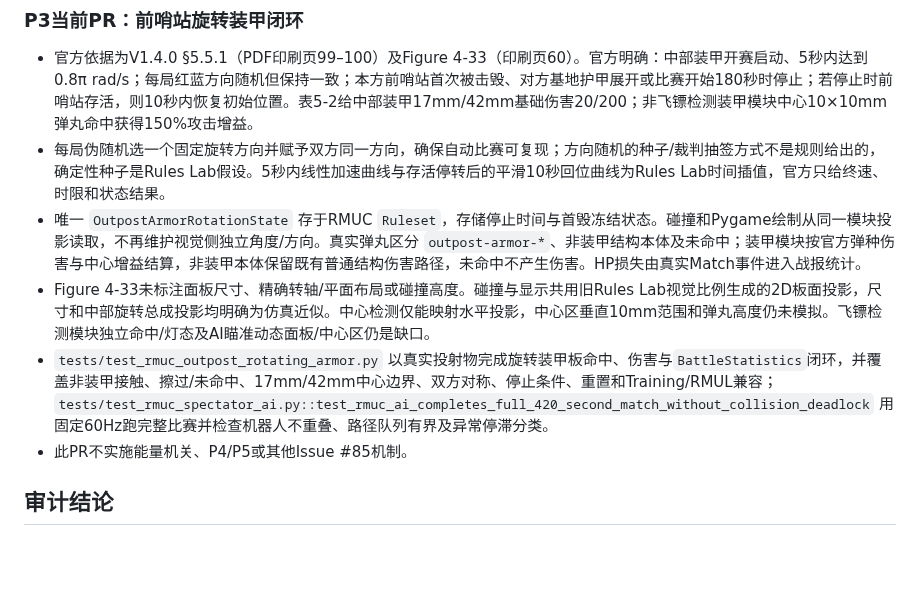
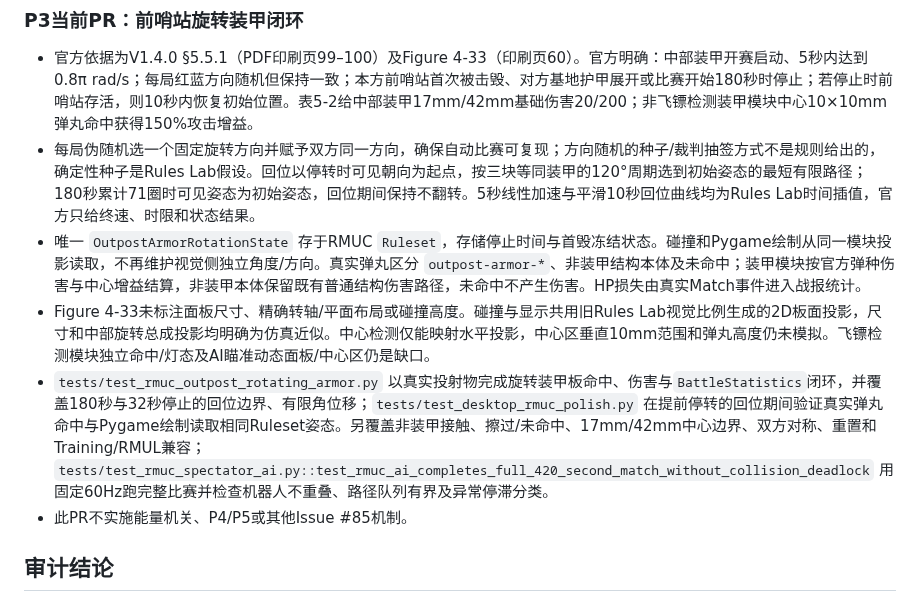
Before and after one commit to Tyr1onX/tarsgo-simulator, a Markdown page: docs/rules/rmuc-2026-v1.4.0-coverage.md, the part around the change. Drawn GitHub-style; blank space fills up the shorter version.

Commit message:
Fix RMUC outpost armor return angle

```diff
--- a/docs/rules/rmuc-2026-v1.4.0-coverage.md
+++ b/docs/rules/rmuc-2026-v1.4.0-coverage.md
@@ -170,10 +170,10 @@ P1已合并至当前稳定main，以上矩阵R04/R05/R07记录其剩余近似与
 ### P3当前PR：前哨站旋转装甲闭环
 
 - 官方依据为V1.4.0 §5.5.1（PDF印刷页99–100）及Figure 4-33（印刷页60）。官方明确：中部装甲开赛启动、5秒内达到0.8π rad/s；每局红蓝方向随机但保持一致；本方前哨站首次被击毁、对方基地护甲展开或比赛开始180秒时停止；若停止时前哨站存活，则10秒内恢复初始位置。表5-2给中部装甲17mm/42mm基础伤害20/200；非飞镖检测装甲模块中心10×10mm弹丸命中获得150%攻击增益。
-- 每局伪随机选一个固定旋转方向并赋予双方同一方向，确保自动比赛可复现；方向随机的种子/裁判抽签方式不是规则给出的，确定性种子是Rules Lab假设。5秒内线性加速曲线与存活停转后的平滑10秒回位曲线为Rules Lab时间插值，官方只给终速、时限和状态结果。
+- 每局伪随机选一个固定旋转方向并赋予双方同一方向，确保自动比赛可复现；方向随机的种子/裁判抽签方式不是规则给出的，确定性种子是Rules Lab假设。回位以停转时可见朝向为起点，按三块等同装甲的120°周期选到初始姿态的最短有限路径；180秒累计71圈时可见姿态为初始姿态，回位期间保持不翻转。5秒线性加速与平滑10秒回位曲线均为Rules Lab时间插值，官方只给终速、时限和状态结果。
 - 唯一 `OutpostArmorRotationState` 存于RMUC `Ruleset`，存储停止时间与首毁冻结状态。碰撞和Pygame绘制从同一模块投影读取，不再维护视觉侧独立角度/方向。真实弹丸区分 `outpost-armor-*`、非装甲结构本体及未命中；装甲模块按官方弹种伤害与中心增益结算，非装甲本体保留既有普通结构伤害路径，未命中不产生伤害。HP损失由真实Match事件进入战报统计。
 - Figure 4-33未标注面板尺寸、精确转轴/平面布局或碰撞高度。碰撞与显示共用旧Rules Lab视觉比例生成的2D板面投影，尺寸和中部旋转总成投影均明确为仿真近似。中心检测仅能映射水平投影，中心区垂直10mm范围和弹丸高度仍未模拟。飞镖检测模块独立命中/灯态及AI瞄准动态面板/中心区仍是缺口。
-- `tests/test_rmuc_outpost_rotating_armor.py` 以真实投射物完成旋转装甲板命中、伤害与`BattleStatistics`闭环，并覆盖非装甲接触、擦过/未命中、17mm/42mm中心边界、双方对称、停止条件、重置和Training/RMUL兼容；`tests/test_rmuc_spectator_ai.py::test_rmuc_ai_completes_full_420_second_match_without_collision_deadlock` 用固定60Hz跑完整比赛并检查机器人不重叠、路径队列有界及异常停滞分类。
+- `tests/test_rmuc_outpost_rotating_armor.py` 以真实投射物完成旋转装甲板命中、伤害与`BattleStatistics`闭环，并覆盖180秒与32秒停止的回位边界、有限角位移；`tests/test_desktop_rmuc_polish.py` 在提前停转的回位期间验证真实弹丸命中与Pygame绘制读取相同Ruleset姿态。另覆盖非装甲接触、擦过/未命中、17mm/42mm中心边界、双方对称、重置和Training/RMUL兼容；`tests/test_rmuc_spectator_ai.py::test_rmuc_ai_completes_full_420_second_match_without_collision_deadlock` 用固定60Hz跑完整比赛并检查机器人不重叠、路径队列有界及异常停滞分类。
 - 此PR不实施能量机关、P4/P5或其他Issue #85机制。
 
 ## 审计结论
```
Also changed, not shown: docs/previews/pr96/outpost-return-032s.png (added), docs/previews/pr96/outpost-return-037s.png (added), docs/previews/pr96/outpost-return-042s.png (added), 3 other files.
